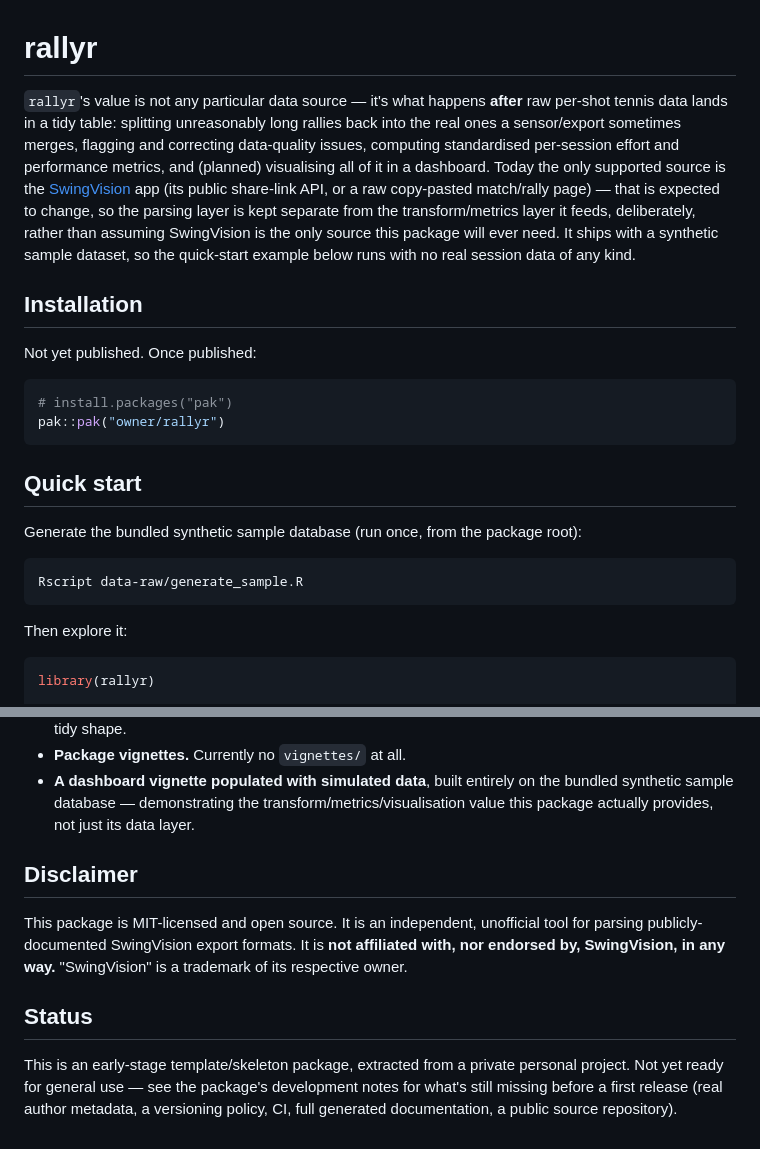
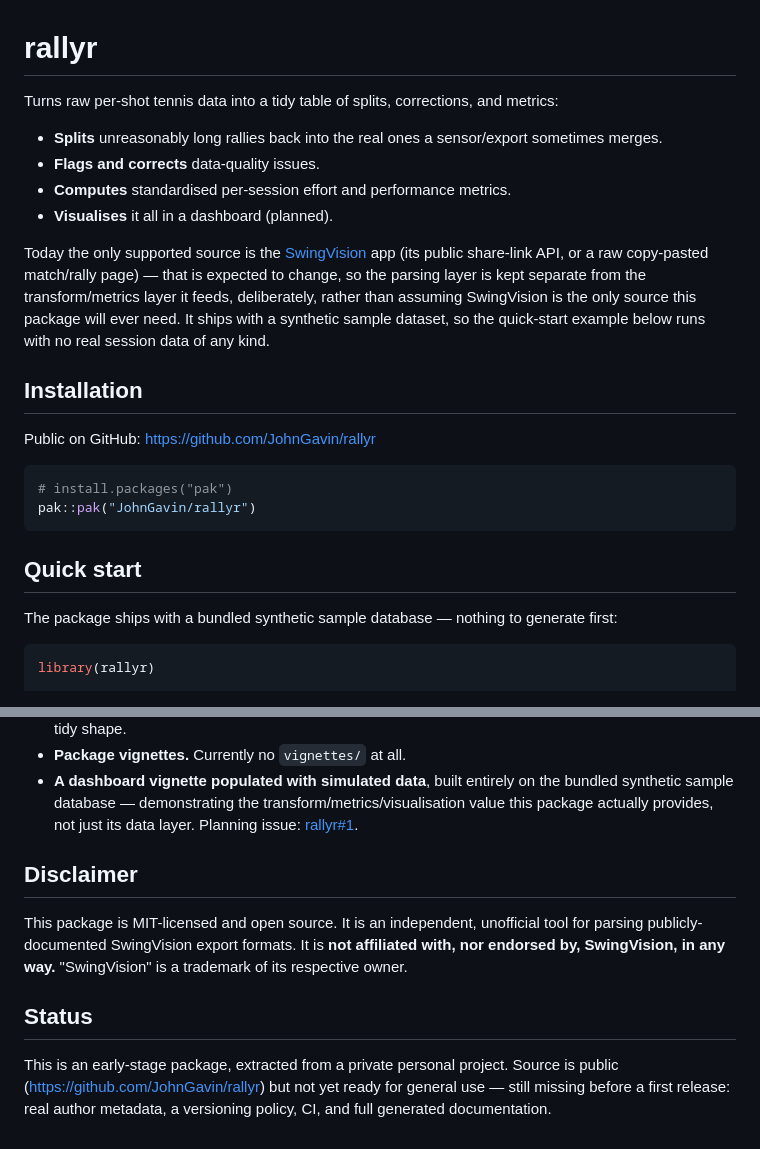
Before and after one commit to JohnGavin/rallyr, a Markdown page: README.md, 2 parts joined by grey strips. GitHub-like rendering.

Commit message:
docs(README): bullet-point intro, positive opening line, fix publish-status staleness
- Replace the dense intro paragraph with bullet points; open with what the
  package does instead of what it doesn't depend on.
- Installation/Status sections were still saying "not yet published" and
  "no public source repository" after rallyr went public — fix both to
  point at https://github.com/JohnGavin/rallyr.
- Drop the "run Rscript data-raw/generate_sample.R once" quick-start step:
  the synthetic DB is already bundled at inst/extdata/synthetic_sample.duckdb
  and committed, so users never need to regenerate it themselves.
- Link the dashboard-vignette roadmap item to its planning issue (rallyr#1).

Co-Authored-By: Claude Sonnet 5 <noreply@anthropic.com>
Claude-Session: https://claude.ai/code/session_01BFdZGG5tXFjWQGbCDHQrcX

````diff
--- a/README.md
+++ b/README.md
@@ -1,37 +1,35 @@
 # rallyr
 
-`rallyr`'s value is not any particular data source — it's what happens
-**after** raw per-shot tennis data lands in a tidy table: splitting
-unreasonably long rallies back into the real ones a sensor/export
-sometimes merges, flagging and correcting data-quality issues, computing
-standardised per-session effort and performance metrics, and (planned)
-visualising all of it in a dashboard. Today the only supported source is
-the [SwingVision](https://www.swingvision.com/) app (its public share-link
-API, or a raw copy-pasted match/rally page) — that is expected to change,
-so the parsing layer is kept separate from the transform/metrics layer it
-feeds, deliberately, rather than assuming SwingVision is the only source
-this package will ever need. It ships with a synthetic sample dataset, so
-the quick-start example below runs with no real session data of any kind.
+Turns raw per-shot tennis data into a tidy table of splits, corrections,
+and metrics:
+
+- **Splits** unreasonably long rallies back into the real ones a
+  sensor/export sometimes merges.
+- **Flags and corrects** data-quality issues.
+- **Computes** standardised per-session effort and performance metrics.
+- **Visualises** it all in a dashboard (planned).
+
+Today the only supported source is the
+[SwingVision](https://www.swingvision.com/) app (its public share-link API,
+or a raw copy-pasted match/rally page) — that is expected to change, so the
+parsing layer is kept separate from the transform/metrics layer it feeds,
+deliberately, rather than assuming SwingVision is the only source this
+package will ever need. It ships with a synthetic sample dataset, so the
+quick-start example below runs with no real session data of any kind.
 
 ## Installation
 
-Not yet published. Once published:
+Public on GitHub: <https://github.com/JohnGavin/rallyr>
 
 ```r
 # install.packages("pak")
-pak::pak("owner/rallyr")
+pak::pak("JohnGavin/rallyr")
 ```
 
 ## Quick start
 
-Generate the bundled synthetic sample database (run once, from the package
-root):
-
-```r
-Rscript data-raw/generate_sample.R
-```
-
-Then explore it:
+The package ships with a bundled synthetic sample database — nothing to
+generate first:
 
 ```r
 library(rallyr)
@@ -87,7 +85,8 @@ Recorded 2026-09-04, not yet implemented:
 - **A dashboard vignette populated with simulated data**, built entirely
   on the bundled synthetic sample database — demonstrating the
   transform/metrics/visualisation value this package actually provides,
-  not just its data layer.
+  not just its data layer. Planning issue:
+  [rallyr#1](https://github.com/JohnGavin/rallyr/issues/1).
 
 ## Disclaimer
 
@@ -98,8 +97,7 @@ It is **not affiliated with, nor endorsed by, SwingVision, in any way.**
 
 ## Status
 
-This is an early-stage template/skeleton package, extracted from a private
-personal project. Not yet ready for general use — see the package's
-development notes for what's still missing before a first release
-(real author metadata, a versioning policy, CI, full generated
-documentation, a public source repository).
+This is an early-stage package, extracted from a private personal project.
+Source is public (<https://github.com/JohnGavin/rallyr>) but not yet ready
+for general use — still missing before a first release: real author
+metadata, a versioning policy, CI, and full generated documentation.
````
